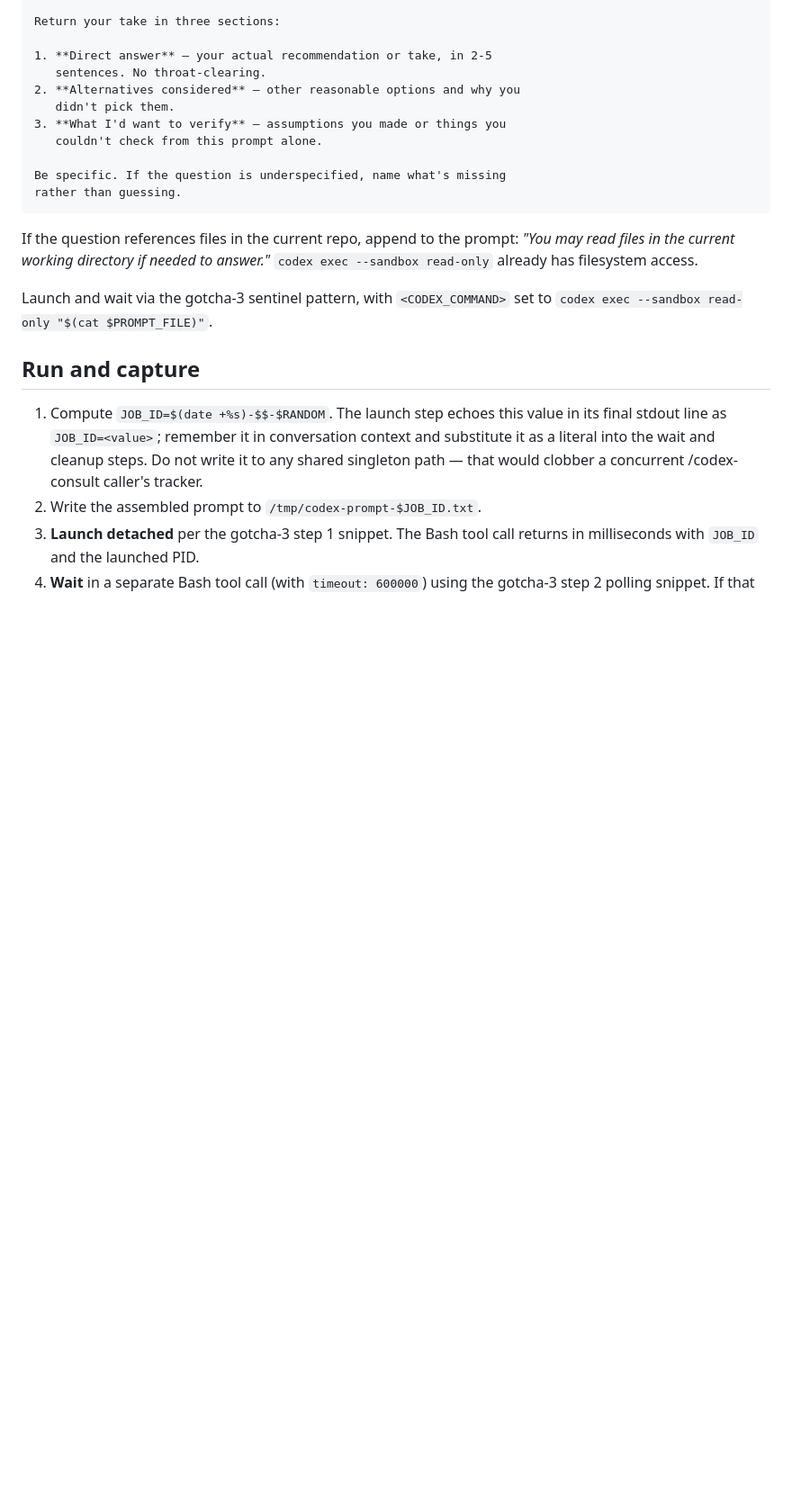
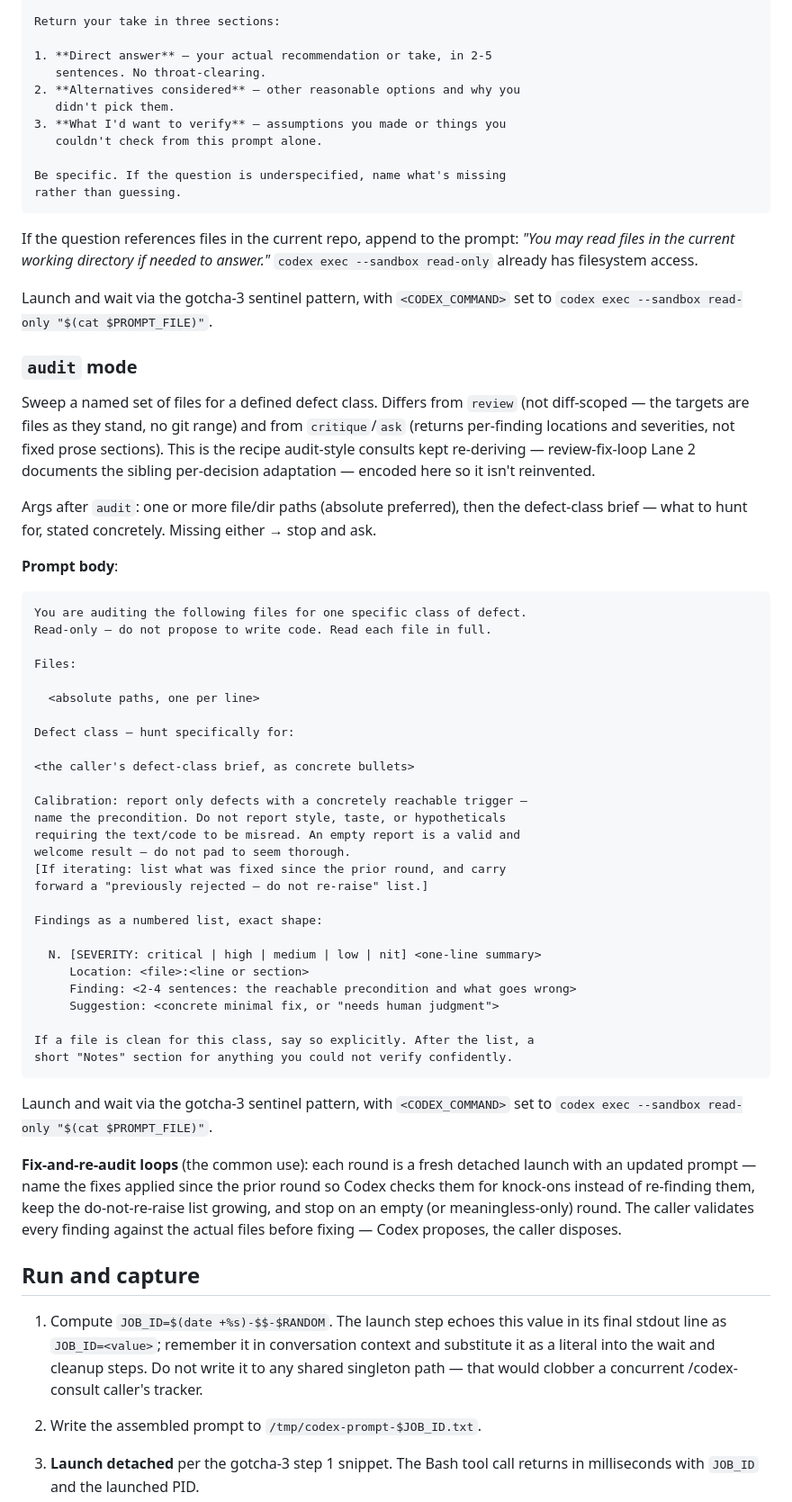
Before and after one commit to adamjgmiller/adamsworkflow, a Markdown page: skills/codex-consult/SKILL.md, the part around one of its changes. Shown at 90% size. Rendered like a GitHub page; blank space fills up the shorter version.

````diff
--- a/skills/codex-consult/SKILL.md
+++ b/skills/codex-consult/SKILL.md
@@ -363,6 +382,62 @@ to answer."* `codex exec --sandbox read-only` already has filesystem access.
 Launch and wait via the gotcha-3 sentinel pattern, with
 `<CODEX_COMMAND>` set to `codex exec --sandbox read-only "$(cat $PROMPT_FILE)"`.
 
+### `audit` mode
+
+Sweep a named set of files for a defined defect class. Differs from
+`review` (not diff-scoped — the targets are files as they stand, no git
+range) and from `critique`/`ask` (returns per-finding locations and
+severities, not fixed prose sections). This is the recipe audit-style
+consults kept re-deriving — review-fix-loop Lane 2 documents the
+sibling per-decision adaptation — encoded here so it isn't reinvented.
+
+Args after `audit`: one or more file/dir paths (absolute preferred),
+then the defect-class brief — what to hunt for, stated concretely.
+Missing either → stop and ask.
+
+**Prompt body**:
+
+```
+You are auditing the following files for one specific class of defect.
+Read-only — do not propose to write code. Read each file in full.
+
+Files:
+
+  <absolute paths, one per line>
+
+Defect class — hunt specifically for:
+
+<the caller's defect-class brief, as concrete bullets>
+
+Calibration: report only defects with a concretely reachable trigger —
+name the precondition. Do not report style, taste, or hypotheticals
+requiring the text/code to be misread. An empty report is a valid and
+welcome result — do not pad to seem thorough.
+[If iterating: list what was fixed since the prior round, and carry
+forward a "previously rejected — do not re-raise" list.]
+
+Findings as a numbered list, exact shape:
+
+  N. [SEVERITY: critical | high | medium | low | nit] <one-line summary>
+     Location: <file>:<line or section>
+     Finding: <2-4 sentences: the reachable precondition and what goes wrong>
+     Suggestion: <concrete minimal fix, or "needs human judgment">
+
+If a file is clean for this class, say so explicitly. After the list, a
+short "Notes" section for anything you could not verify confidently.
+```
+
+Launch and wait via the gotcha-3 sentinel pattern, with `<CODEX_COMMAND>`
+set to `codex exec --sandbox read-only "$(cat $PROMPT_FILE)"`.
+
+**Fix-and-re-audit loops** (the common use): each round is a fresh
+detached launch with an updated prompt — name the fixes applied since
+the prior round so Codex checks them for knock-ons instead of
+re-finding them, keep the do-not-re-raise list growing, and stop on an
+empty (or meaningless-only) round. The caller validates every finding
+against the actual files before fixing — Codex proposes, the caller
+disposes.
+
 ## Run and capture
 
 1. Compute `JOB_ID=$(date +%s)-$$-$RANDOM`. The launch step echoes this
````
Also changed, not shown: other parts of skills/codex-consult/SKILL.md (+76 -16 lines), skills/build-system/SKILL.md (added, +382 -0 lines), skills/gen-image/SKILL.md (added, +56 -0 lines).
